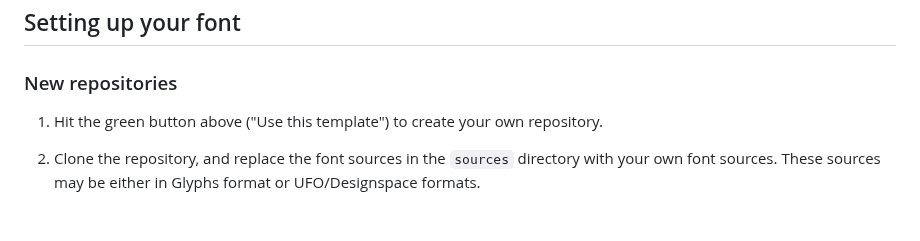
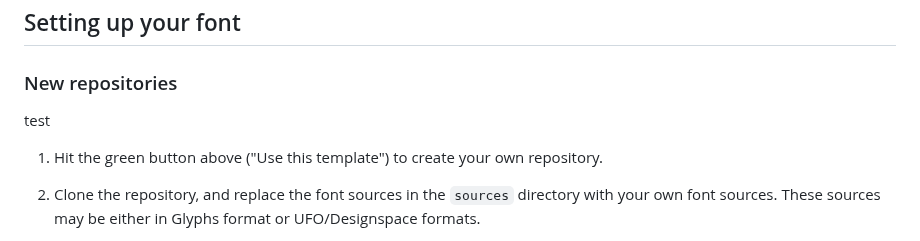
Before and after one commit to DCWelch/Funiko, a Markdown page: README.md, the part around the change. GitHub-like rendering.

Commit message:
Customize repository

```diff
--- a/README.md
+++ b/README.md
@@ -3,6 +3,8 @@
 ## Setting up your font
 
 ### New repositories
+
+test
 
 1. Hit the green button above ("Use this template") to create your own repository.
 
```
